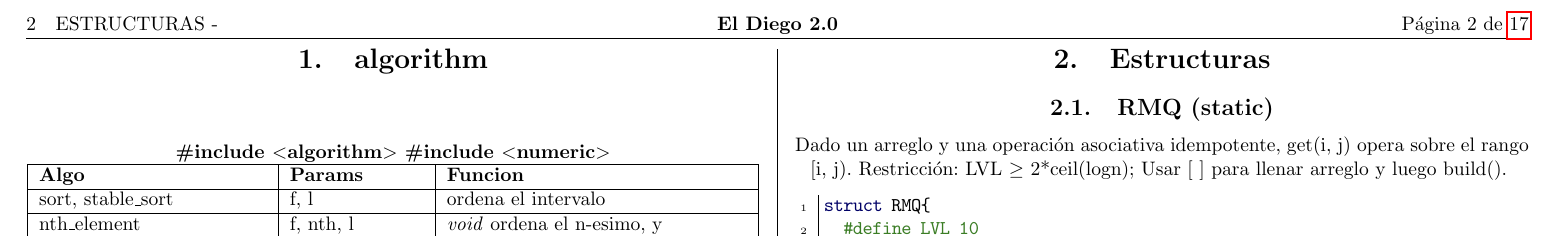
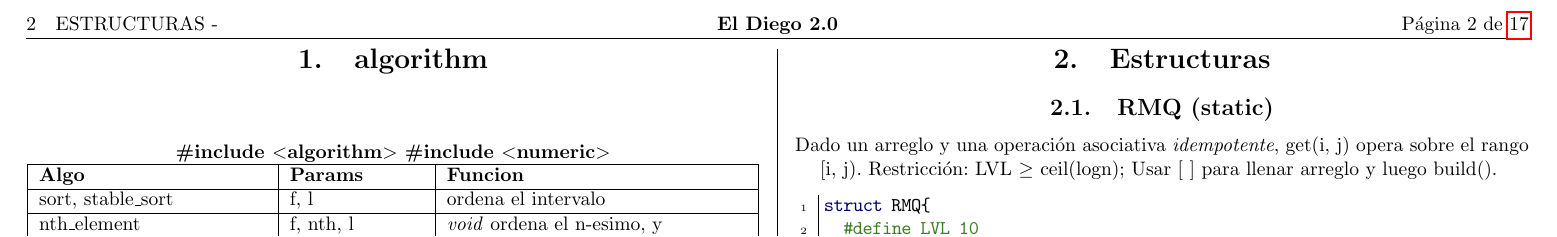
Before and after one commit to vmartinv/eldiego, a LaTeX document (eldiego.tex): part of page 2 of 17, cut so that both start at the same text. The pictures show the PDF file eldiego.pdf that the author committed with the source.

Commit message:
rmq static little fix

```diff
--- a/eldiego.tex
+++ b/eldiego.tex
@@ -14,7 +14,7 @@
 
 \section{Estructuras}%%%%%%%%%%%%%%%%%%ESTRUCTURAS%%%%%%%%%%%%%%%%%%
 \subsection{RMQ (static)}
-Dado un arreglo y una operación asociativa idempotente, get(i, j) opera sobre el rango [i, j). Restricción: LVL $\ge$ 2*ceil(logn); Usar [ ] para llenar arreglo y luego build().
+Dado un arreglo y una operación asociativa \emph{idempotente}, get(i, j) opera sobre el rango [i, j). Restricción: LVL $\ge$ ceil(logn); Usar [ ] para llenar arreglo y luego build().
 \cppfile{estructuras/rmq.static.cpp}
 \subsection{RMQ (dynamic)}
 \cppfile{estructuras/rmq.dynamic.cpp}
```
Also changed, not shown: eldiego.pdf.
